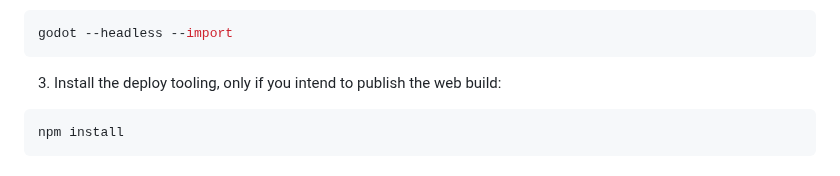
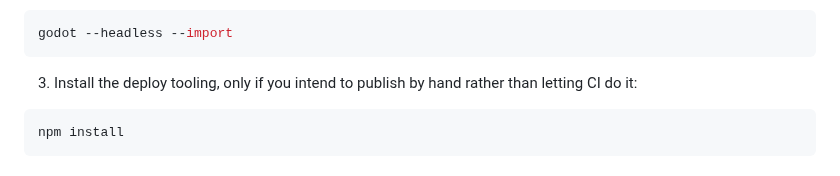
Before and after one commit to kaushalmeena/marble-runner, a Markdown page: README.md, the part around one of its changes. Drawn GitHub-style.

````diff
--- a/README.md
+++ b/README.md
@@ -121,7 +121,8 @@ cd marble-runner
 godot --headless --import
 ```
 
-3. Install the deploy tooling, only if you intend to publish the web build:
+3. Install the deploy tooling, only if you intend to publish by hand rather
+   than letting CI do it:
 
 ```bash
 npm install
````
Also changed, not shown: other parts of README.md (+12 -9 lines), icon.png, 7 other files.
